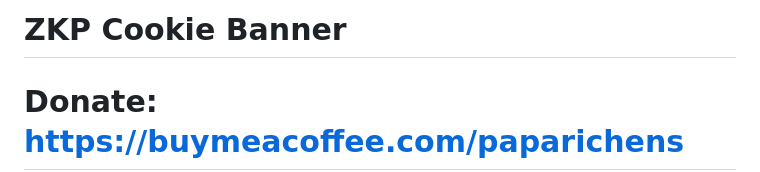
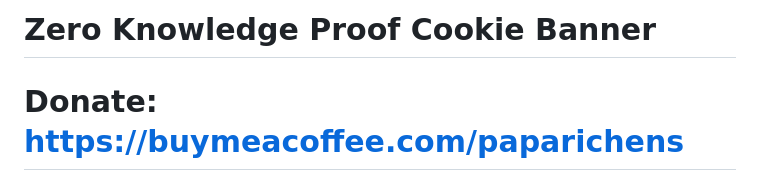
Before and after one commit to AffixIO/ZKCookies-BETA-2025, a Markdown page: README.md, the part around the change. Drawn GitHub-style.

```diff
--- a/README.md
+++ b/README.md
@@ -1,4 +1,4 @@
-# ZKP Cookie Banner
+# Zero Knowledge Proof Cookie Banner
 
 # Donate: https://buymeacoffee.com/paparichens
 
```
